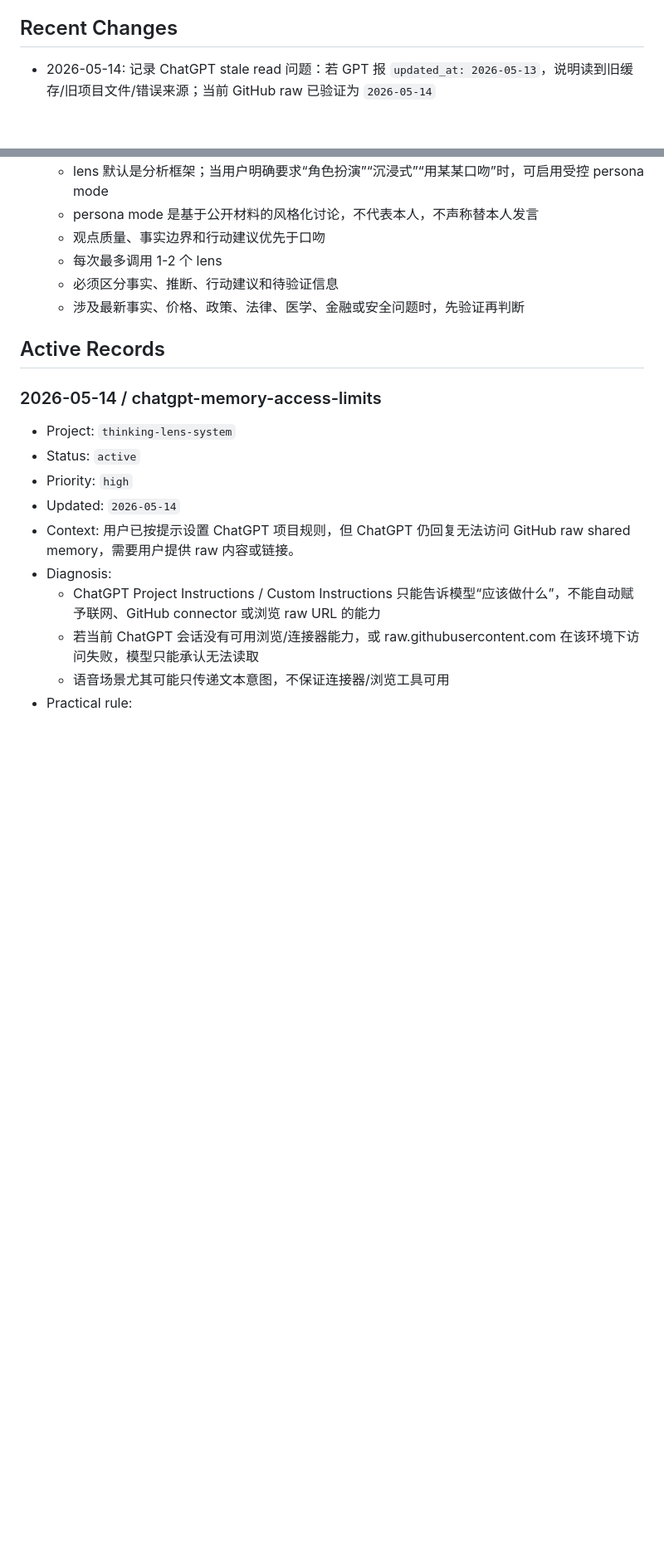
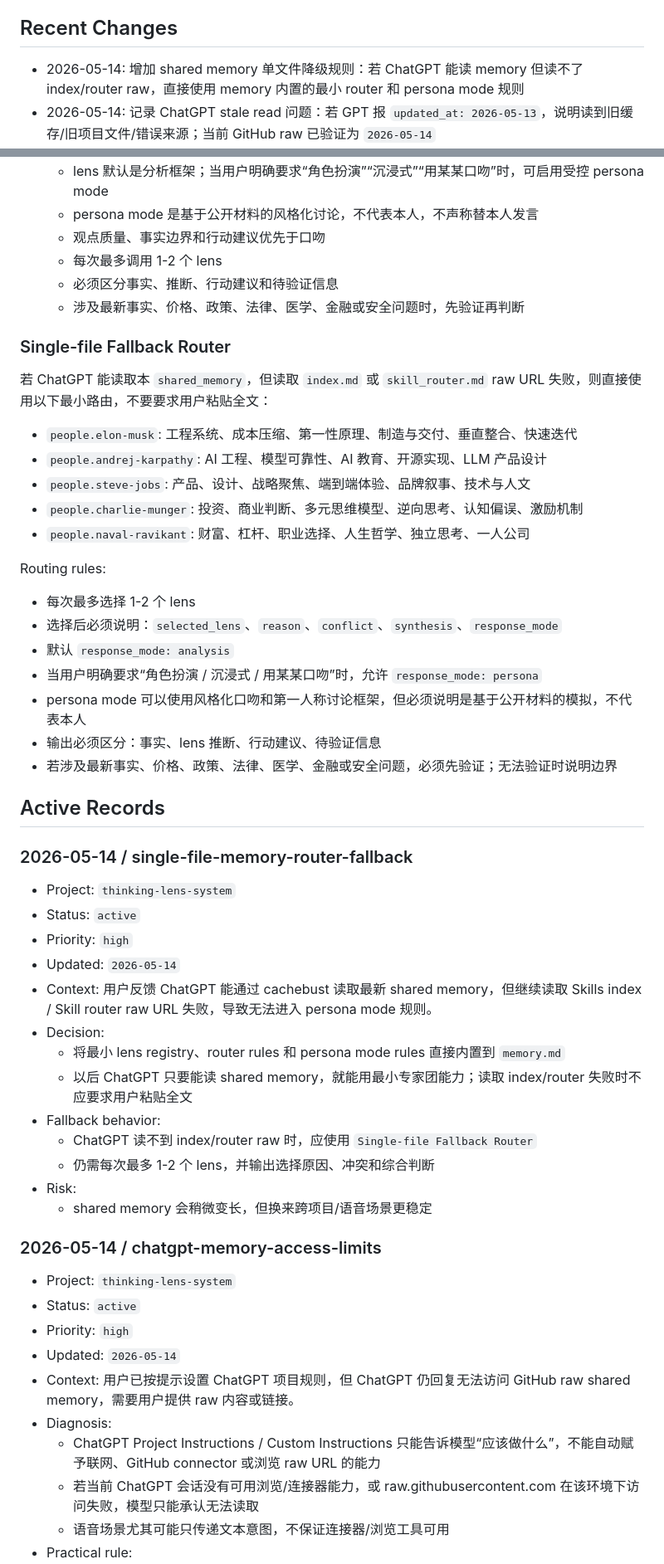
Before and after one commit to xcheese/flux, a Markdown page: 90_system/shared_memory/memory.md, 2 parts joined by grey strips. Shown at 83% size. GitHub-like rendering; blank space fills up the shorter version.

Commit message:
Add single-file lens router fallback

```diff
--- a/90_system/shared_memory/memory.md
+++ b/90_system/shared_memory/memory.md
@@ -34,6 +34,7 @@ status: active
 
 ## Recent Changes
 
+- 2026-05-14: 增加 shared memory 单文件降级规则：若 ChatGPT 能读 memory 但读不了 index/router raw，直接使用 memory 内置的最小 router 和 persona mode 规则
 - 2026-05-14: 记录 ChatGPT stale read 问题：若 GPT 报 `updated_at: 2026-05-13`，说明读到旧缓存/旧项目文件/错误来源；当前 GitHub raw 已验证为 `2026-05-14`
 - 2026-05-14: 记录 ChatGPT 访问限制：项目指令只提供规则，不赋予联网/GitHub 访问能力；若 raw 读取失败，应检查 Web/GitHub connector 或改用项目文件/自定义 GPT
 - 2026-05-14: 明确默认提交推送规则：以后 Codex 对知识库做有效更新后默认 commit + push，尤其是 `memory.md`
@@ -110,7 +111,43 @@ status: active
   - 必须区分事实、推断、行动建议和待验证信息
   - 涉及最新事实、价格、政策、法律、医学、金融或安全问题时，先验证再判断
 
+### Single-file Fallback Router
+
+若 ChatGPT 能读取本 `shared_memory`，但读取 `index.md` 或 `skill_router.md` raw URL 失败，则直接使用以下最小路由，不要要求用户粘贴全文：
+
+- `people.elon-musk`: 工程系统、成本压缩、第一性原理、制造与交付、垂直整合、快速迭代
+- `people.andrej-karpathy`: AI 工程、模型可靠性、AI 教育、开源实现、LLM 产品设计
+- `people.steve-jobs`: 产品、设计、战略聚焦、端到端体验、品牌叙事、技术与人文
+- `people.charlie-munger`: 投资、商业判断、多元思维模型、逆向思考、认知偏误、激励机制
+- `people.naval-ravikant`: 财富、杠杆、职业选择、人生哲学、独立思考、一人公司
+
+Routing rules:
+
+- 每次最多选择 1-2 个 lens
+- 选择后必须说明：`selected_lens`、`reason`、`conflict`、`synthesis`、`response_mode`
+- 默认 `response_mode: analysis`
+- 当用户明确要求“角色扮演 / 沉浸式 / 用某某口吻”时，允许 `response_mode: persona`
+- persona mode 可以使用风格化口吻和第一人称讨论框架，但必须说明是基于公开材料的模拟，不代表本人
+- 输出必须区分：事实、lens 推断、行动建议、待验证信息
+- 若涉及最新事实、价格、政策、法律、医学、金融或安全问题，必须先验证；无法验证时说明边界
+
 ## Active Records
+
+### 2026-05-14 / single-file-memory-router-fallback
+
+- Project: `thinking-lens-system`
+- Status: `active`
+- Priority: `high`
+- Updated: `2026-05-14`
+- Context: 用户反馈 ChatGPT 能通过 cachebust 读取最新 shared memory，但继续读取 Skills index / Skill router raw URL 失败，导致无法进入 persona mode 规则。
+- Decision:
+  - 将最小 lens registry、router rules 和 persona mode rules 直接内置到 `memory.md`
+  - 以后 ChatGPT 只要能读 shared memory，就能用最小专家团能力；读取 index/router 失败时不应要求用户粘贴全文
+- Fallback behavior:
+  - ChatGPT 读不到 index/router raw 时，应使用 `Single-file Fallback Router`
+  - 仍需每次最多 1-2 个 lens，并输出选择原因、冲突和综合判断
+- Risk:
+  - shared memory 会稍微变长，但换来跨项目/语音场景更稳定
 
 ### 2026-05-14 / chatgpt-memory-access-limits
 
```
